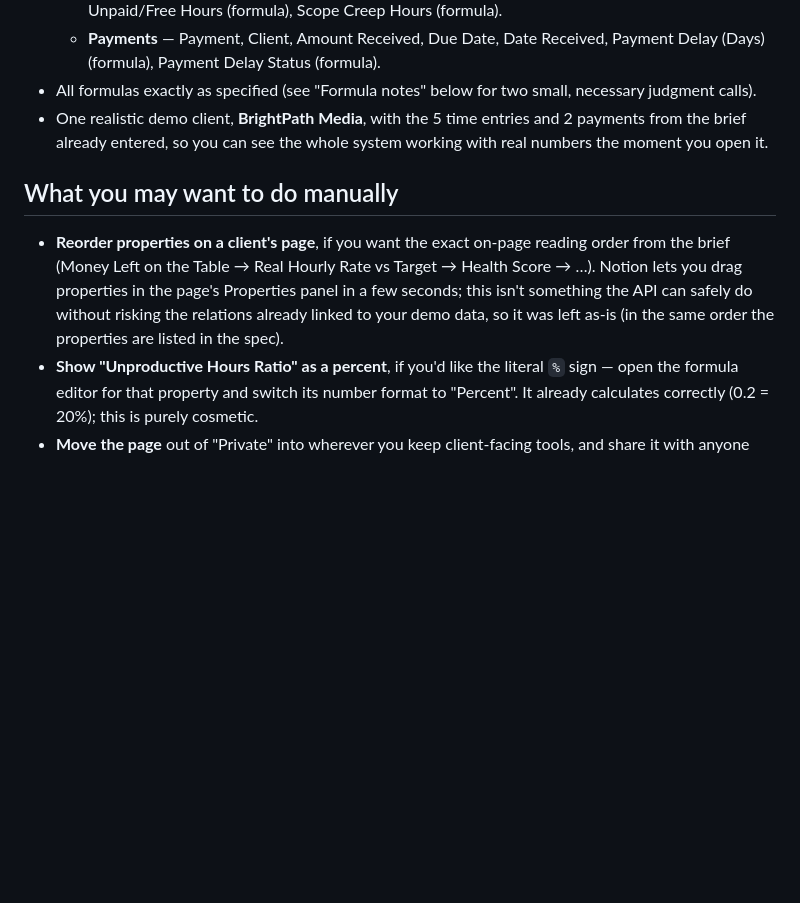
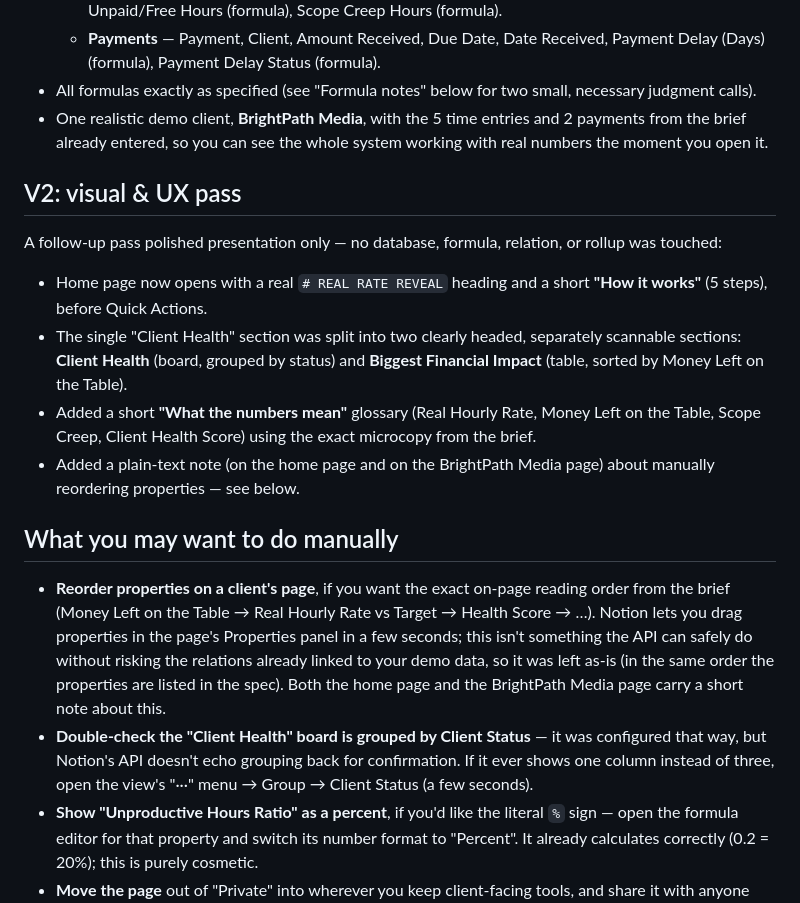
Before and after one commit to Seddikld/Demo-couverture, a Markdown page: REAL_RATE_REVEAL.md, the part around the change. Drawn GitHub-style; blank space fills up the shorter version.

Commit message:
Document Real Rate Reveal V2 visual/UX pass
Records the home-page restructuring (How it works, split Client
Health / Biggest Financial Impact sections, numbers glossary) and
the property-order manual note added to the home page and demo
client page. No database, formula, relation, or rollup changed.

```diff
--- a/REAL_RATE_REVEAL.md
+++ b/REAL_RATE_REVEAL.md
@@ -36,6 +36,22 @@ below already exists as a working Notion workspace — no import step is require
   payments from the brief already entered, so you can see the whole system working
   with real numbers the moment you open it.
 
+## V2: visual & UX pass
+
+A follow-up pass polished presentation only — no database, formula, relation, or
+rollup was touched:
+
+- Home page now opens with a real `# REAL RATE REVEAL` heading and a short
+  **"How it works"** (5 steps), before Quick Actions.
+- The single "Client Health" section was split into two clearly headed, separately
+  scannable sections: **Client Health** (board, grouped by status) and
+  **Biggest Financial Impact** (table, sorted by Money Left on the Table).
+- Added a short **"What the numbers mean"** glossary (Real Hourly Rate, Money Left
+  on the Table, Scope Creep, Client Health Score) using the exact microcopy from
+  the brief.
+- Added a plain-text note (on the home page and on the BrightPath Media page)
+  about manually reordering properties — see below.
+
 ## What you may want to do manually
 
 - **Reorder properties on a client's page**, if you want the exact on-page reading
@@ -43,7 +59,12 @@ below already exists as a working Notion workspace — no import step is require
   Health Score → …). Notion lets you drag properties in the page's Properties panel
   in a few seconds; this isn't something the API can safely do without risking the
   relations already linked to your demo data, so it was left as-is (in the same
-  order the properties are listed in the spec).
+  order the properties are listed in the spec). Both the home page and the
+  BrightPath Media page carry a short note about this.
+- **Double-check the "Client Health" board is grouped by Client Status** — it was
+  configured that way, but Notion's API doesn't echo grouping back for
+  confirmation. If it ever shows one column instead of three, open the view's
+  "···" menu → Group → Client Status (a few seconds).
 - **Show "Unproductive Hours Ratio" as a percent**, if you'd like the literal `%`
   sign — open the formula editor for that property and switch its number format to
   "Percent". It already calculates correctly (0.2 = 20%); this is purely cosmetic.
```
